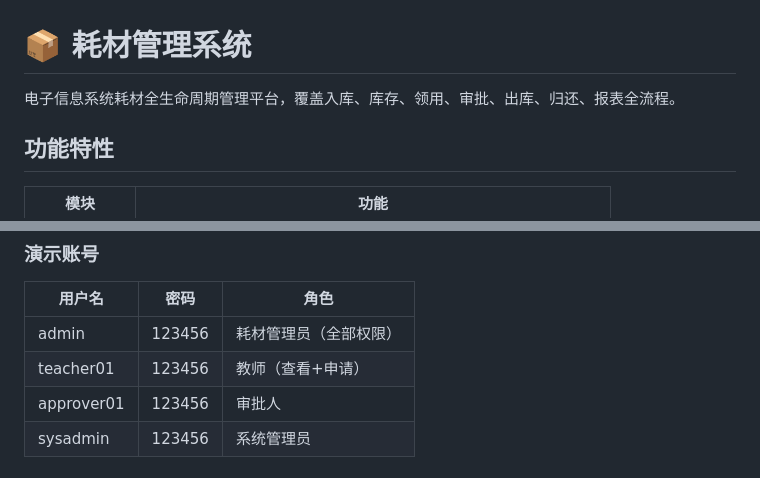
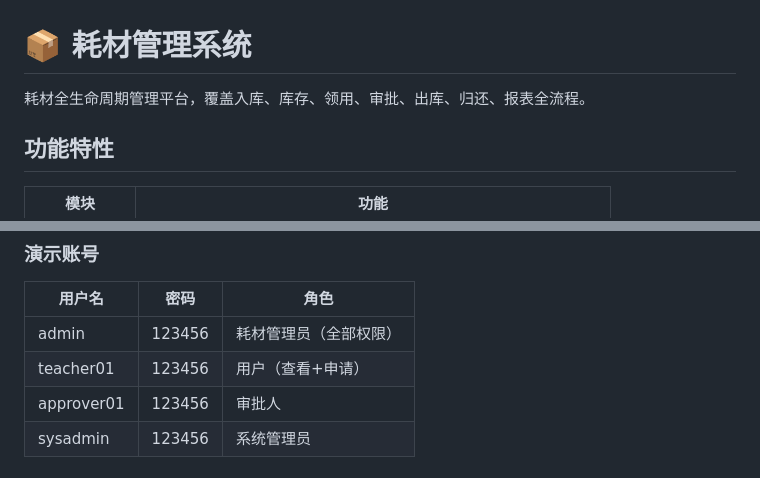
Before and after one commit to littletrash/littletrash, a Markdown page: README.md, 2 parts joined by grey strips. Rendered like a GitHub page.

Commit message:
Revise user roles and description in README
Updated descriptions in README for clarity and consistency.

```diff
--- a/README.md
+++ b/README.md
@@ -1,6 +1,6 @@
 # 📦 耗材管理系统
 
-电子信息系统耗材全生命周期管理平台，覆盖入库、库存、领用、审批、出库、归还、报表全流程。
+耗材全生命周期管理平台，覆盖入库、库存、领用、审批、出库、归还、报表全流程。
 
 ## 功能特性
 
@@ -50,7 +50,7 @@ python main.py
 | 用户名 | 密码 | 角色 |
 |--------|------|------|
 | admin | 123456 | 耗材管理员（全部权限） |
-| teacher01 | 123456 | 教师（查看+申请） |
+| teacher01 | 123456 | 用户（查看+申请） |
 | approver01 | 123456 | 审批人 |
 | sysadmin | 123456 | 系统管理员 |
 
```
